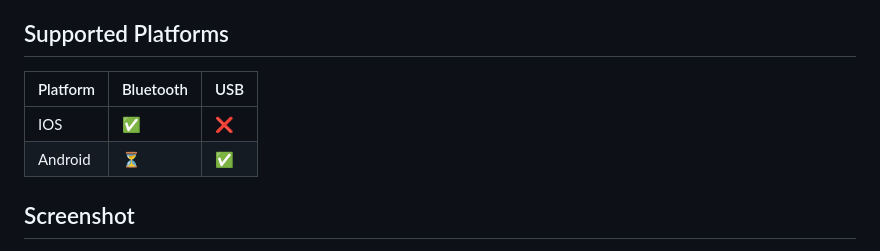
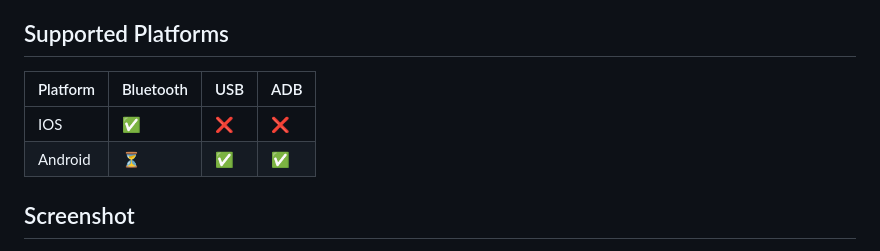
Before and after one commit to rohitsangwan01/uni_control_hub, a Markdown page: README.md, the part around the change. GitHub-like rendering.

```diff
--- a/README.md
+++ b/README.md
@@ -28,10 +28,11 @@ Download app for your platform from [Release](https://github.com/rohitsangwan01/
 
 ## Supported Platforms
 
-| Platform | Bluetooth | USB |
-| -------- | --------- | --- |
-| IOS      | ✅        | ❌  |
-| Android  | ⏳        | ✅  |
+| Platform | Bluetooth | USB | ADB |
+| -------- | --------- | --- | --- |
+| IOS      | ✅        | ❌  | ❌  |
+| Android  | ⏳        | ✅  | ✅  |
+
 
 ## Screenshot
 
```
